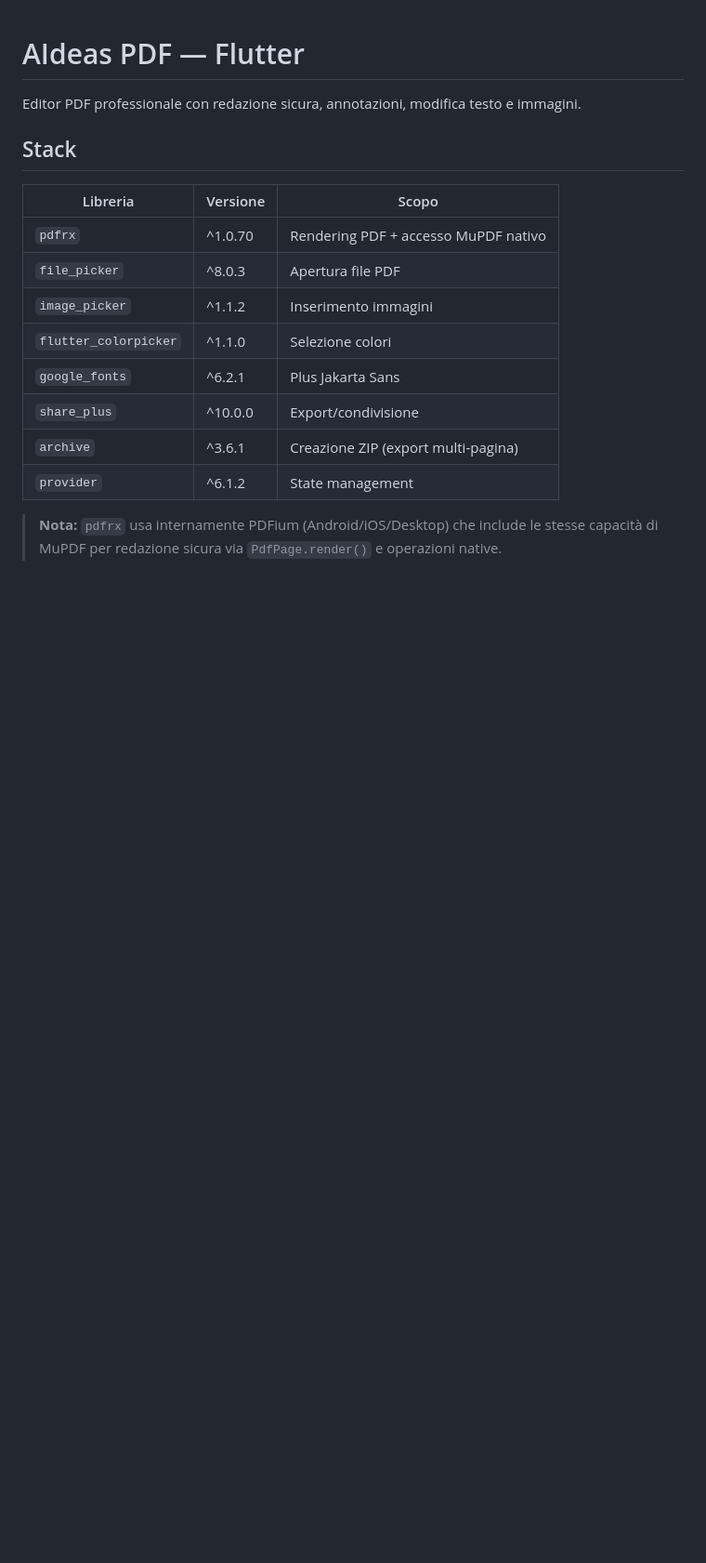
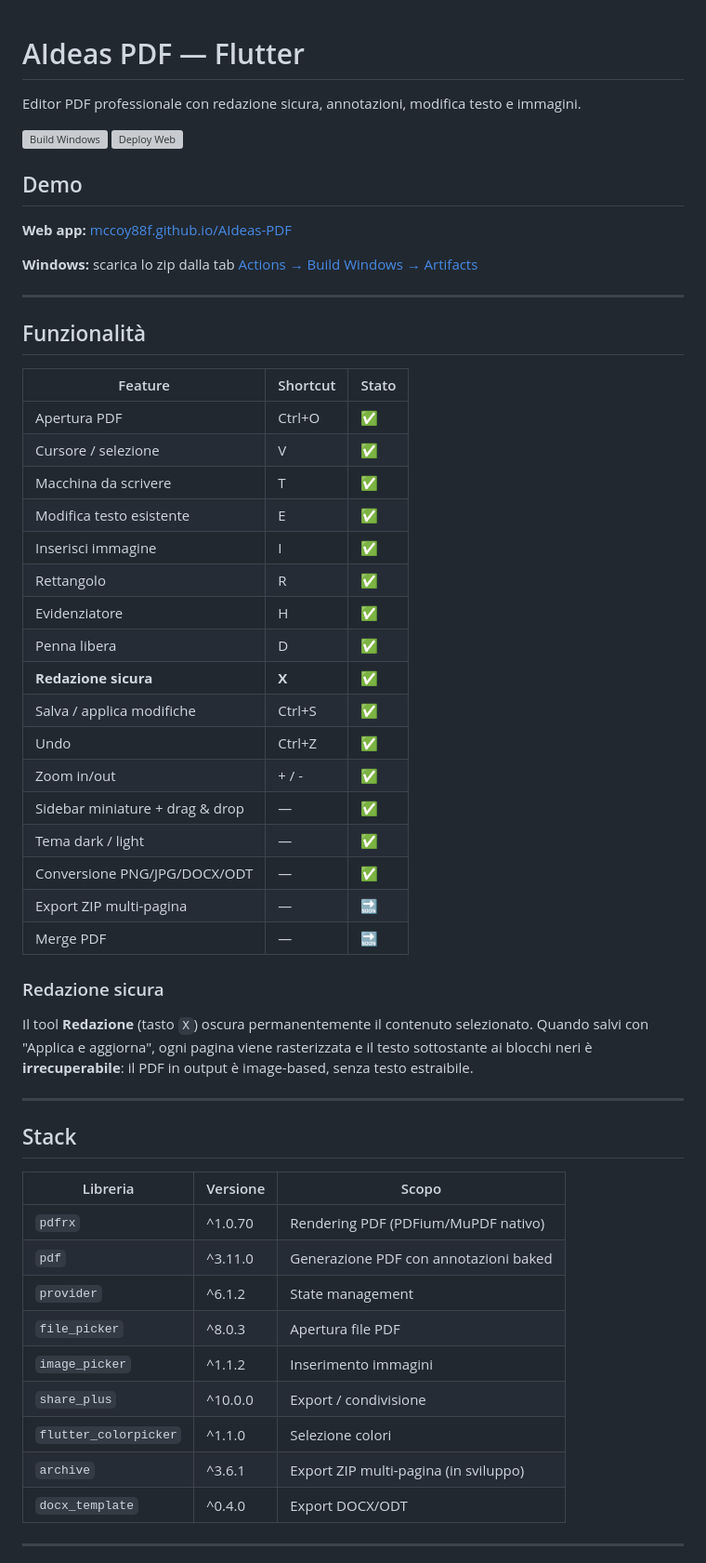
Before and after one commit to mccoy88f/AIdeas-PDF, a Markdown page: README.md, the part around one of its changes. Shown at 93% size. Rendered like a GitHub page; blank space fills up the shorter version; grey boxes are pictures that could not be loaded.

Commit message:
Update README: reflect current state, add badges and feature table
https://claude.ai/code/session_01Qf8wKEY1PU2dqrXdggwn6y

```diff
--- a/README.md
+++ b/README.md
@@ -1,20 +1,62 @@
 # AIdeas PDF — Flutter
 
 Editor PDF professionale con redazione sicura, annotazioni, modifica testo e immagini.
+
+[![Build Windows](https://github.com/mccoy88f/AIdeas-PDF/actions/workflows/build-windows.yml/badge.svg)](https://github.com/mccoy88f/AIdeas-PDF/actions/workflows/build-windows.yml)
+[![Deploy Web](https://github.com/mccoy88f/AIdeas-PDF/actions/workflows/deploy-web.yml/badge.svg)](https://github.com/mccoy88f/AIdeas-PDF/actions/workflows/deploy-web.yml)
+
+## Demo
+
+**Web app:** [mccoy88f.github.io/AIdeas-PDF](https://mccoy88f.github.io/AIdeas-PDF/)
+
+**Windows:** scarica lo zip dalla tab [Actions → Build Windows → Artifacts](https://github.com/mccoy88f/AIdeas-PDF/actions/workflows/build-windows.yml)
+
+---
+
+## Funzionalità
+
+| Feature | Shortcut | Stato |
+|---|---|---|
+| Apertura PDF | Ctrl+O | ✅ |
+| Cursore / selezione | V | ✅ |
+| Macchina da scrivere | T | ✅ |
+| Modifica testo esistente | E | ✅ |
+| Inserisci immagine | I | ✅ |
+| Rettangolo | R | ✅ |
+| Evidenziatore | H | ✅ |
+| Penna libera | D | ✅ |
+| **Redazione sicura** | **X** | ✅ |
+| Salva / applica modifiche | Ctrl+S | ✅ |
+| Undo | Ctrl+Z | ✅ |
+| Zoom in/out | + / - | ✅ |
+| Sidebar miniature + drag & drop | — | ✅ |
+| Tema dark / light | — | ✅ |
+| Conversione PNG/JPG/DOCX/ODT | — | ✅ |
+| Export ZIP multi-pagina | — | 🔜 |
+| Merge PDF | — | 🔜 |
+
+### Redazione sicura
+
+Il tool **Redazione** (tasto `X`) oscura permanentemente il contenuto selezionato.
+Quando salvi con "Applica e aggiorna", ogni pagina viene rasterizzata e il testo
+sottostante ai blocchi neri è **irrecuperabile**: il PDF in output è image-based,
+senza testo estraibile.
+
+---
 
 ## Stack
 
 | Libreria | Versione | Scopo |
 |---|---|---|
-| `pdfrx` | ^1.0.70 | Rendering PDF + accesso MuPDF nativo |
+| `pdfrx` | ^1.0.70 | Rendering PDF (PDFium/MuPDF nativo) |
+| `pdf` | ^3.11.0 | Generazione PDF con annotazioni baked |
+| `provider` | ^6.1.2 | State management |
 | `file_picker` | ^8.0.3 | Apertura file PDF |
 | `image_picker` | ^1.1.2 | Inserimento immagini |
+| `share_plus` | ^10.0.0 | Export / condivisione |
 | `flutter_colorpicker` | ^1.1.0 | Selezione colori |
-| `google_fonts` | ^6.2.1 | Plus Jakarta Sans |
-| `share_plus` | ^10.0.0 | Export/condivisione |
-| `archive` | ^3.6.1 | Creazione ZIP (export multi-pagina) |
-| `provider` | ^6.1.2 | State management |
+| `archive` | ^3.6.1 | Export ZIP multi-pagina (in sviluppo) |
+| `docx_template` | ^0.4.0 | Export DOCX/ODT |
 
-> **Nota:** `pdfrx` usa internamente PDFium (Android/iOS/Desktop) che include le stesse
-> capacità di MuPDF per redazione sicura via `PdfPage.render()` e operazioni native.
+---
 
```
Also changed, not shown: other parts of README.md (+48 -75 lines).
